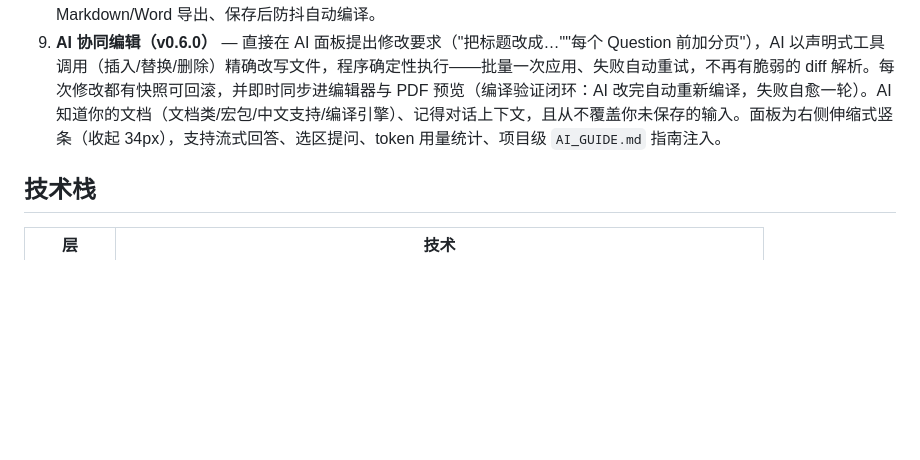
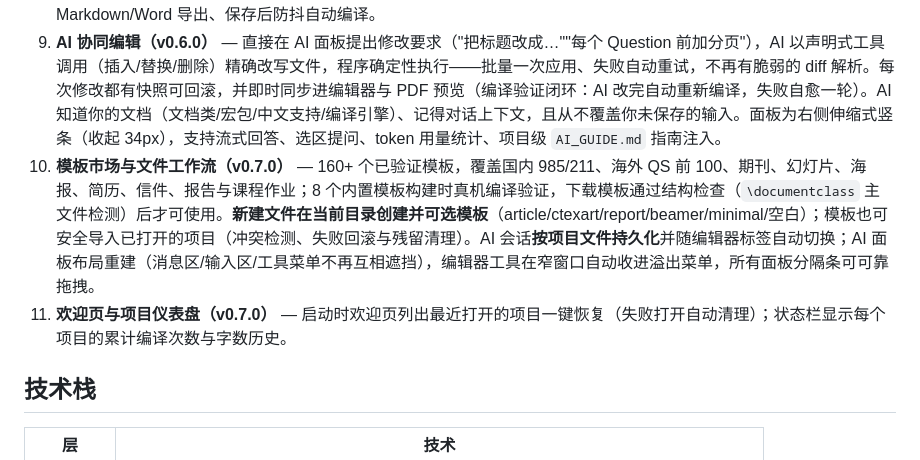
Before and after one commit to WhitePepperLambSoup/texbutler, a Markdown page: README.zh-CN.md, the part around the change. GitHub-like rendering; blank space fills up the shorter version.

```diff
--- a/README.zh-CN.md
+++ b/README.zh-CN.md
@@ -17,6 +17,8 @@
 7. **液态玻璃界面（v0.4.0）** — 默认玻璃拟态主题：动画渐变光斑 + 磨砂玻璃面板 + 高光按钮；三套外观（液态玻璃 / 经典深色 / 经典浅色）工具栏一键切换并持久化，Monaco 编辑器主题联动。Monaco 本地打包完全离线，不再依赖 CDN；工具栏常驻 12 个快捷公式符号（α β γ δ θ λ π √ ∫ ∞ ± ≤）+ 90 个符号面板。
 8. **悬空引用规则 + 智能补全（v0.5.0）** — 规则引擎第 10 条：编译前检查每个 `\ref` 是否匹配项目内 `\label`、每个 `\cite` 是否在 bib 中；`\ref{` / `\cite{` 从实时项目索引自动补全。另有：状态栏字数统计（排除注释/命令）、可视化表格生成器、保持 LaTeX 结构的 AI 翻译、SyncTeX 正向搜索（定位到 PDF）、多主文档编译目标、LaTeX → Markdown/Word 导出、保存后防抖自动编译。
 9. **AI 协同编辑（v0.6.0）** — 直接在 AI 面板提出修改要求（"把标题改成…""每个 Question 前加分页"），AI 以声明式工具调用（插入/替换/删除）精确改写文件，程序确定性执行——批量一次应用、失败自动重试，不再有脆弱的 diff 解析。每次修改都有快照可回滚，并即时同步进编辑器与 PDF 预览（编译验证闭环：AI 改完自动重新编译，失败自愈一轮）。AI 知道你的文档（文档类/宏包/中文支持/编译引擎）、记得对话上下文，且从不覆盖你未保存的输入。面板为右侧伸缩式竖条（收起 34px），支持流式回答、选区提问、token 用量统计、项目级 `AI_GUIDE.md` 指南注入。
+10. **模板市场与文件工作流（v0.7.0）** — 160+ 个已验证模板，覆盖国内 985/211、海外 QS 前 100、期刊、幻灯片、海报、简历、信件、报告与课程作业；8 个内置模板构建时真机编译验证，下载模板通过结构检查（`\documentclass` 主文件检测）后才可使用。**新建文件在当前目录创建并可选模板**（article/ctexart/report/beamer/minimal/空白）；模板也可安全导入已打开的项目（冲突检测、失败回滚与残留清理）。AI 会话**按项目文件持久化**并随编辑器标签自动切换；AI 面板布局重建（消息区/输入区/工具菜单不再互相遮挡），编辑器工具在窄窗口自动收进溢出菜单，所有面板分隔条可可靠拖拽。
+11. **欢迎页与项目仪表盘（v0.7.0）** — 启动时欢迎页列出最近打开的项目一键恢复（失败打开自动清理）；状态栏显示每个项目的累计编译次数与字数历史。
 
 ## 技术栈
 
```
Also changed, not shown: README.md (+2 -0 lines).
